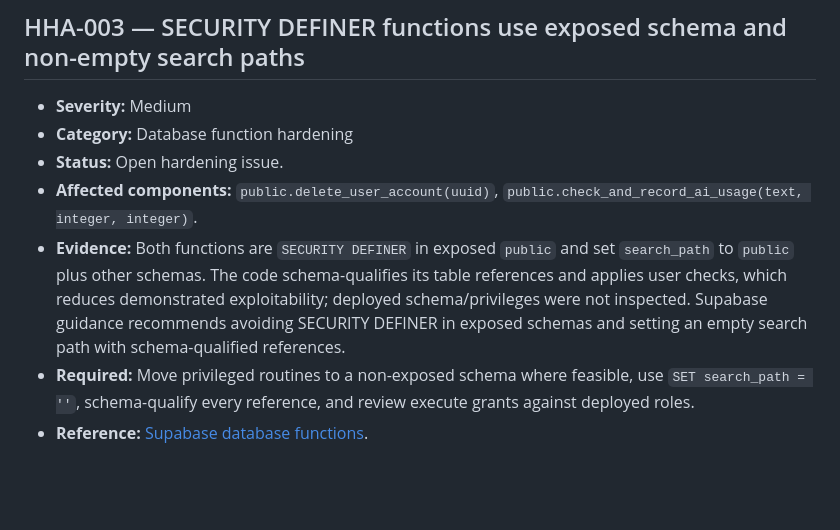
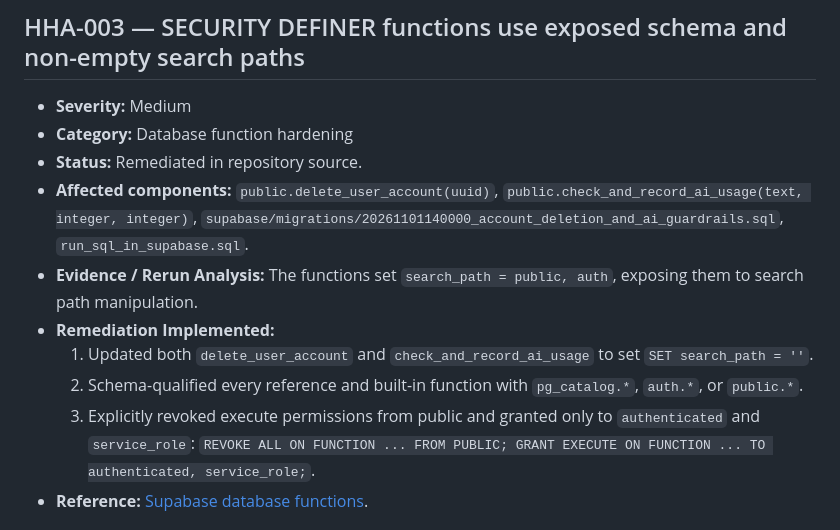
Before and after one commit to pranayharjai7/HelloHealth, a Markdown page: security/SECURITY_FINDINGS.md, the part around one of its changes. Rendered like a GitHub page; blank space fills up the shorter version.

```diff
--- a/security/SECURITY_FINDINGS.md
+++ b/security/SECURITY_FINDINGS.md
@@ -36,10 +44,14 @@ The audit is **BLOCKED for Play release**. The open findings below require corre
 
 - **Severity:** Medium
 - **Category:** Database function hardening
-- **Status:** Open hardening issue.
-- **Affected components:** `public.delete_user_account(uuid)`, `public.check_and_record_ai_usage(text, integer, integer)`.
-- **Evidence:** Both functions are `SECURITY DEFINER` in exposed `public` and set `search_path` to `public` plus other schemas. The code schema-qualifies its table references and applies user checks, which reduces demonstrated exploitability; deployed schema/privileges were not inspected. Supabase guidance recommends avoiding SECURITY DEFINER in exposed schemas and setting an empty search path with schema-qualified references.
-- **Required:** Move privileged routines to a non-exposed schema where feasible, use `SET search_path = ''`, schema-qualify every reference, and review execute grants against deployed roles.
+- **Status:** Remediated in repository source.
+- **Affected components:** `public.delete_user_account(uuid)`, `public.check_and_record_ai_usage(text, integer, integer)`, `supabase/migrations/20261101140000_account_deletion_and_ai_guardrails.sql`, `run_sql_in_supabase.sql`.
+- **Evidence / Rerun Analysis:** The functions set `search_path = public, auth`, exposing them to search path manipulation.
+- **Remediation Implemented:**
+  1. Updated both `delete_user_account` and `check_and_record_ai_usage` to set `SET search_path = ''`.
+  2. Schema-qualified every reference and built-in function with `pg_catalog.*`, `auth.*`, or `public.*`.
+  3. Explicitly revoked execute permissions from public and granted only to `authenticated` and `service_role`:
+     `REVOKE ALL ON FUNCTION ... FROM PUBLIC; GRANT EXECUTE ON FUNCTION ... TO authenticated, service_role;`.
 - **Reference:** [Supabase database functions](https://supabase.com/docs/guides/database/functions).
 
 ## HHA-004 — MobSF analysis used a debug APK, not a release candidate
```
Also changed, not shown: other parts of security/SECURITY_FINDINGS.md (+17 -9 lines), security/SECURITY_CHECKLIST.md (+2 -2 lines), security/remediation/remediation-roadmap.md (+4 -4 lines).
